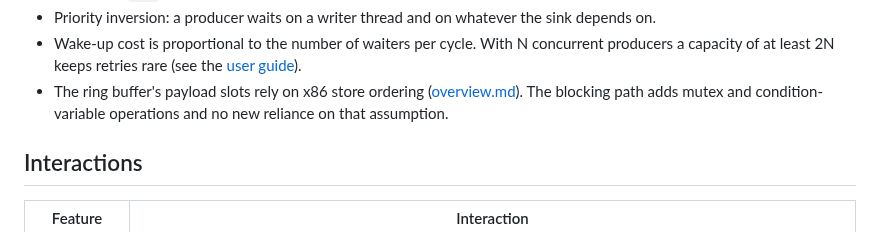
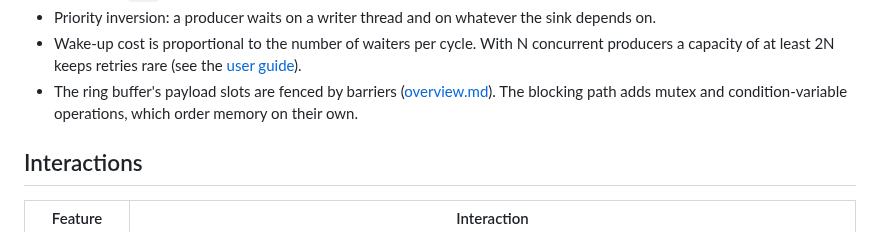
Before and after one commit to ivanbulanov/cl-bark, a Markdown page: docs/design/blocking-mode.md, the part around the change. Drawn GitHub-style.

```diff
--- a/docs/design/blocking-mode.md
+++ b/docs/design/blocking-mode.md
@@ -195,7 +195,7 @@ Trade-offs:
 - Deadlock risk exists when the writer's own work logs to the same blocking destination (a stream whose write path logs, or an `on-error` handler that logs): the writer becomes a producer waiting for itself and recovers only through the timeout, never with `nil`. The same holds for a lock a producer holds that the sink path also needs.
 - Priority inversion: a producer waits on a writer thread and on whatever the sink depends on.
 - Wake-up cost is proportional to the number of waiters per cycle. With N concurrent producers a capacity of at least 2N keeps retries rare (see the [user guide](../blocking-mode.md)).
-- The ring buffer's payload slots rely on x86 store ordering ([overview.md](overview.md#ring-buffer)). The blocking path adds mutex and condition-variable operations and no new reliance on that assumption.
+- The ring buffer's payload slots are fenced by barriers ([overview.md](overview.md#ring-buffer)). The blocking path adds mutex and condition-variable operations, which order memory on their own.
 
 ## Interactions
 
```
Also changed, not shown: README.md (+1 -1 lines), docs/design/overview.md (+3 -3 lines).
